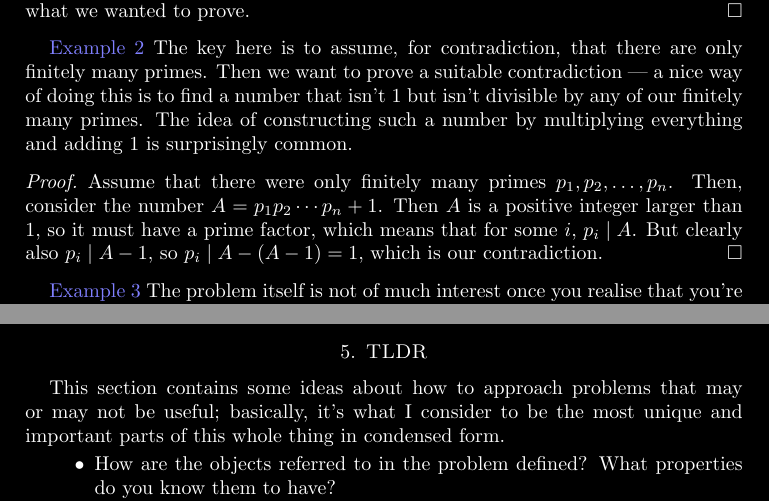
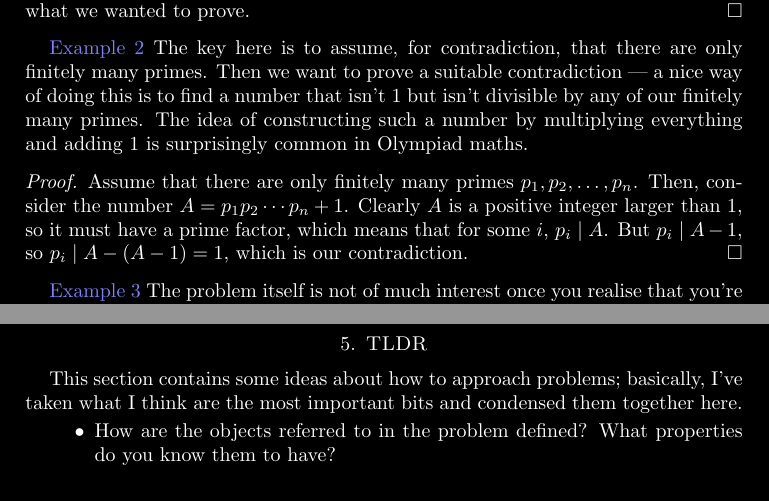
Before and after one commit to gispisquared/madmans-ravings, a LaTeX paper (Book.tex): two parts of pages 6 and 8 of 8 before the commit and two parts of pages 6 and 9 of 9 after it, joined at a grey line, cut so that both start at the same text. Compiled offline with pdfLaTeX.

Commit message:
Fixed a few typos

```diff
--- a/Book.tex
+++ b/Book.tex
@@ -176,13 +176,12 @@ The key here is to assume, for contradiction, that there are
 only finitely many primes. Then we want to prove a suitable contradiction --- a
 nice way of doing this is to find a number that isn't 1 but isn't divisible by
 any of our finitely many primes. The idea of constructing such a number by
-multiplying everything and adding 1 is surprisingly common.
+multiplying everything and adding 1 is surprisingly common in Olympiad maths.
 \begin{proof}
-  Assume that there were only finitely many primes $p_1,p_2,\ldots,p_n$. Then,
-  consider the number $A=p_1p_2\cdots p_n+1$. Then $A$ is a positive integer
-  larger than 1, so
-  it must have a prime factor, which means that for some $i$, $p_i\mid A$. But
-  clearly also $p_i\mid A-1$, so $p_i\mid A-(A-1)=1$, which is our
+  Assume that there are only finitely many primes $p_1,p_2,\ldots,p_n$. Then,
+  consider the number $A=p_1p_2\cdots p_n+1$. Clearly $A$ is a positive integer
+  larger than 1, so it must have a prime factor, which means that for some $i$,
+  $p_i\mid A$. But $p_i\mid A-1$, so $p_i\mid A-(A-1)=1$, which is our
   contradiction.
 \end{proof}
 \hyperlink{p:1:3:1}{Example 3}
@@ -294,8 +294,8 @@ Let's write it up.
 \section{TLDR}
 \hypertarget{tldr}
-This section contains some ideas about how to approach problems that may or may
-not be useful; basically, it's what I consider to be the most unique and
-important parts of this whole thing in condensed form.
+This section contains some ideas about how to approach problems; basically,
+I've taken what I think are the most important bits and condensed them together
+here.
 \begin{itemize}
   \item How are the objects referred to in the problem defined? What properties
     do you know them to have?
```
Also changed, not shown: Book.pdf, Book.tex (9 more changed lines).
